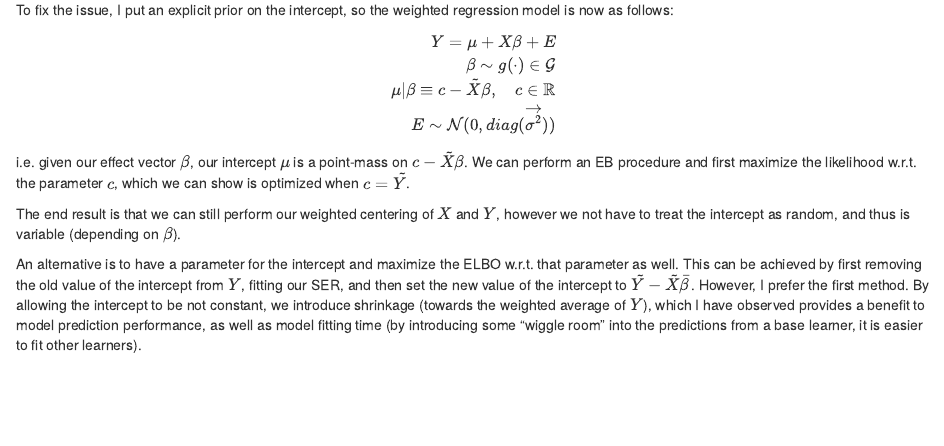
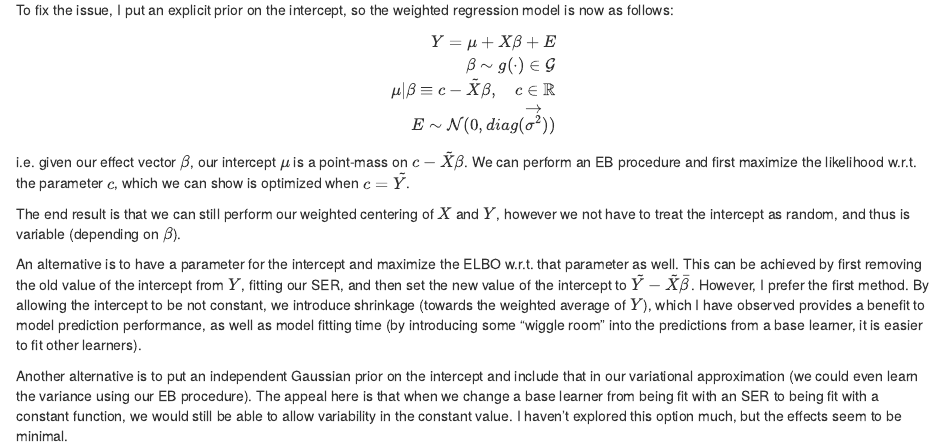
Before and after one commit to andrewg3311/VEB-Boost-workflowR, an R Markdown document (analysis/note_on_the_intercept.Rmd): the page in a window 1100 px wide, from 450 px down. Rendered offline with R 4.5, knitr and Pandoc, with nearby package versions; drawn as R Markdown's standard HTML page in place of the format the file asks for.

Commit message:
Adding a line on putting an independent Gaussian prior on the intercept

```diff
--- a/analysis/note_on_the_intercept.Rmd
+++ b/analysis/note_on_the_intercept.Rmd
@@ -26,3 +26,5 @@ i.e. given our effect vector $\beta$, our intercept $\mu$ is a point-mass on $c
 The end result is that we can still perform our weighted centering of $X$ and $Y$, however we not have to treat the intercept as random, and thus is variable (depending on $\beta$).
 
 An alternative is to have a parameter for the intercept and maximize the ELBO w.r.t. that parameter as well. This can be achieved by first removing the old value of the intercept from $Y$, fitting our SER, and then set the new value of the intercept to $\tilde{Y} - \tilde{X} \bar{\beta}$. However, I prefer the first method. By allowing the intercept to be not constant, we introduce shrinkage (towards the weighted average of $Y$), which I have observed provides a benefit to model prediction performance, as well as model fitting time (by introducing some "wiggle room" into the predictions from a base learner, it is easier to fit other learners).
+
+Another alternative is to put an independent Gaussian prior on the intercept and include that in our variational approximation (we could even learn the variance using our EB procedure). The appeal here is that when we change a base learner from being fit with an SER to being fit with a constant function, we would still be able to allow variability in the constant value. I haven't explored this option much, but the effects seem to be minimal.
```
